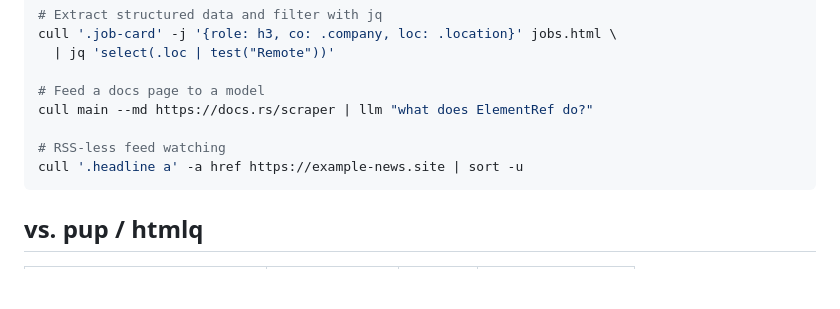
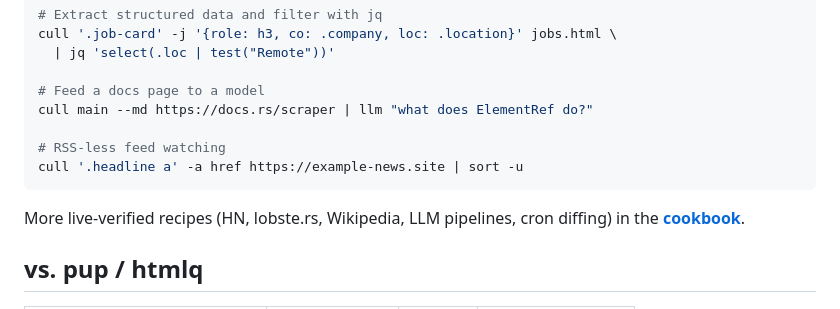
Before and after one commit to rashida-thorne/cull, a Markdown page: README.md, the part around the change. Drawn GitHub-style; blank space fills up the shorter version.

Commit message:
Add live-verified cookbook of recipes; link from README

````diff
--- a/README.md
+++ b/README.md
@@ -155,6 +155,9 @@ cull main --md https://docs.rs/scraper | llm "what does ElementRef do?"
 cull '.headline a' -a href https://example-news.site | sort -u
 ```
 
+More live-verified recipes (HN, lobste.rs, Wikipedia, LLM pipelines, cron
+diffing) in the **[cookbook](docs/COOKBOOK.md)**.
+
 ## vs. pup / htmlq
 
 | | pup | htmlq | **cull** |
````
Also changed, not shown: docs/COOKBOOK.md (added, +145 -0 lines).
